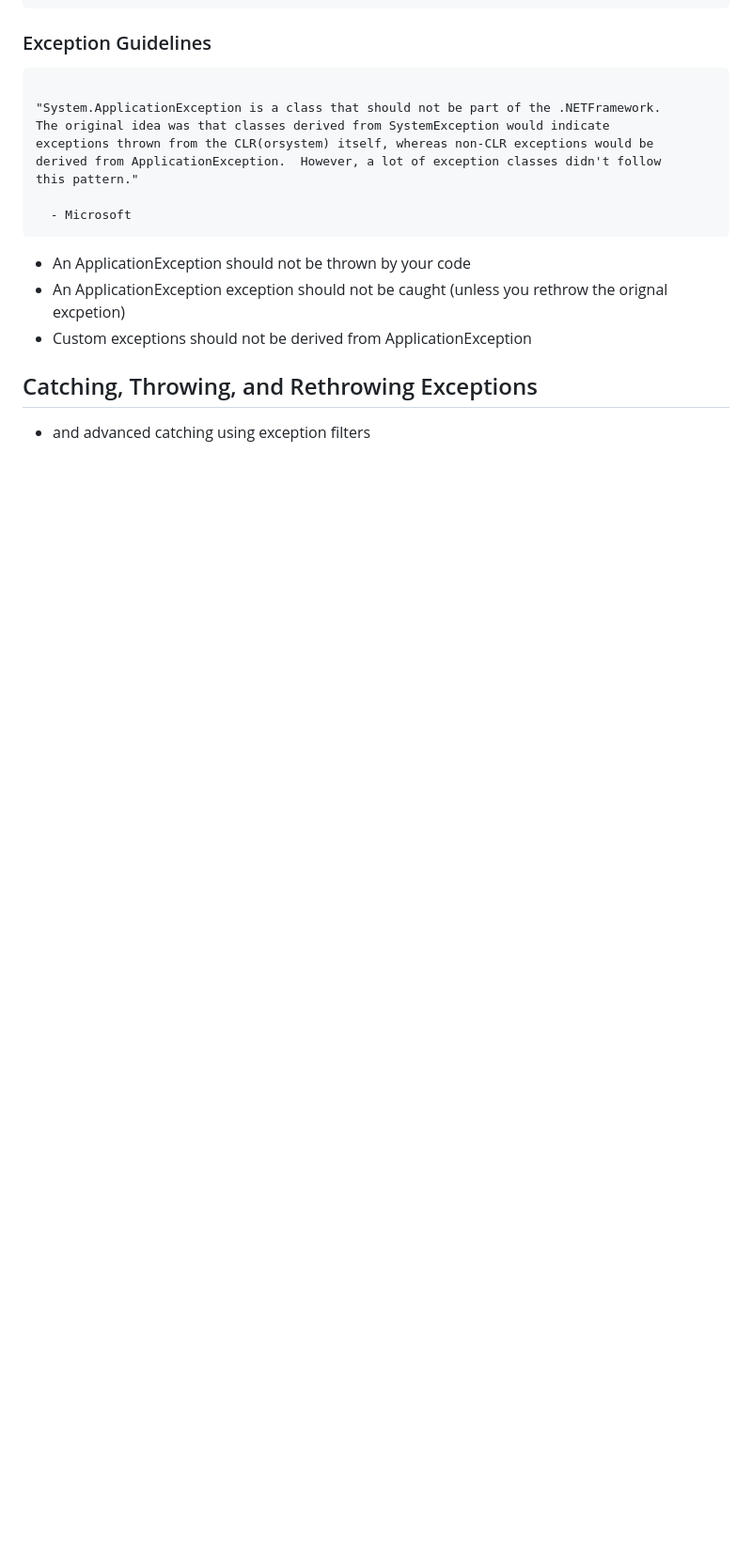
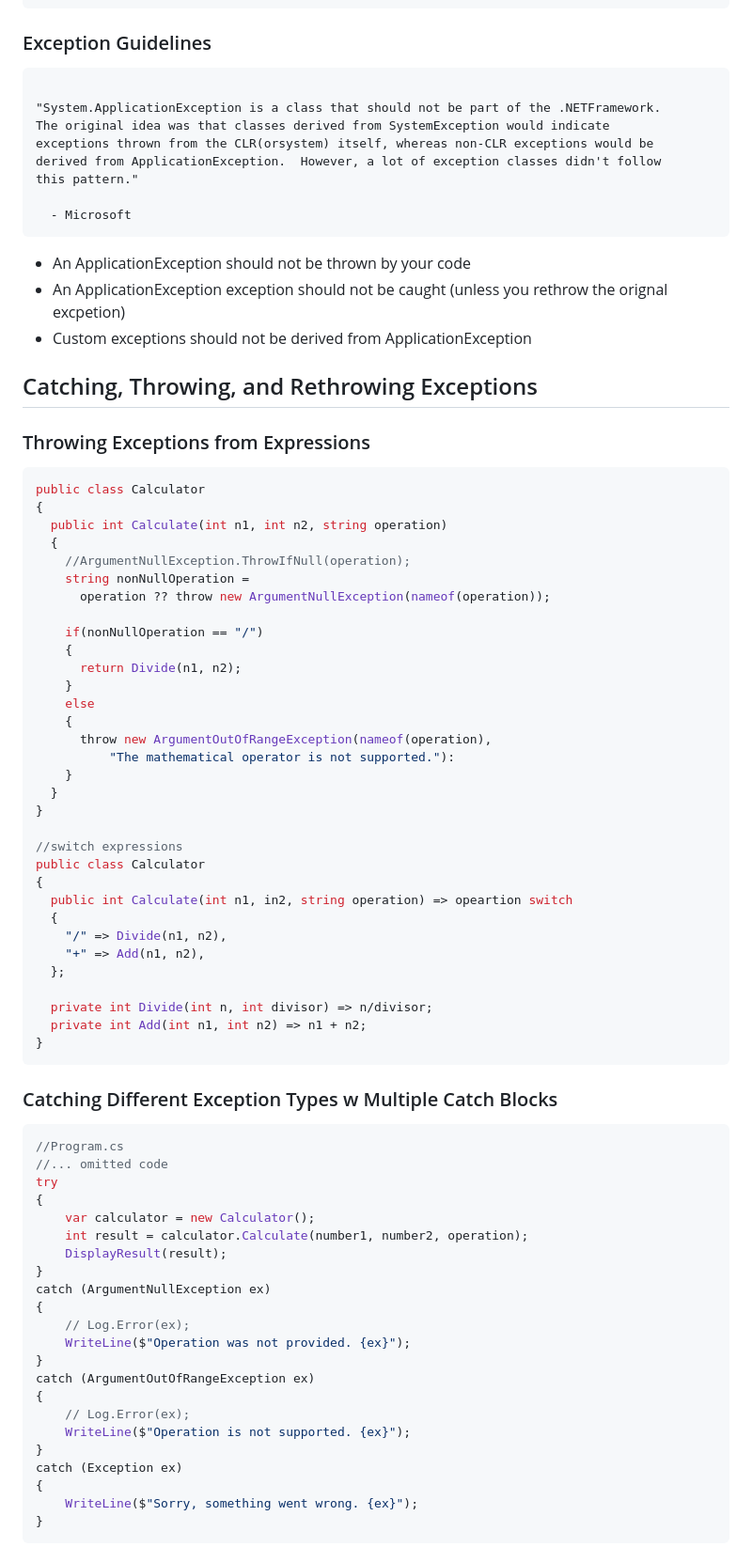
Before and after one commit to 2amkoding/cSharpCoursePSight, a Markdown page: ErrorHandlinginC#/Overview.md, the part around the change printed below. Shown: that part at 94% size. GitHub-like rendering; blank space fills up the shorter version.

Commit message:
Catching, Throwing, Rethrowing Exceptions

````diff
--- a/ErrorHandlinginC#/Overview.md
+++ b/ErrorHandlinginC#/Overview.md
@@ -135,4 +135,67 @@ this pattern."
 
 ## Catching, Throwing, and Rethrowing Exceptions
 
-- and advanced catching using exception filters
+### Throwing Exceptions from Expressions
+
+```c#
+public class Calculator
+{
+  public int Calculate(int n1, int n2, string operation)
+  {
+    //ArgumentNullException.ThrowIfNull(operation);
+    string nonNullOperation =
+      operation ?? throw new ArgumentNullException(nameof(operation));
+
+    if(nonNullOperation == "/")
+    {
+      return Divide(n1, n2);
+    }
+    else
+    {
+      throw new ArgumentOutOfRangeException(nameof(operation),
+          "The mathematical operator is not supported."):
+    }
+  }
+}
+
+//switch expressions
+public class Calculator
+{
+  public int Calculate(int n1, in2, string operation) => opeartion switch
+  {
+    "/" => Divide(n1, n2),
+    "+" => Add(n1, n2),
+  };
+
+  private int Divide(int n, int divisor) => n/divisor;
+  private int Add(int n1, int n2) => n1 + n2;
+}
+```
+
+### Catching Different Exception Types w Multiple Catch Blocks
+
+```c#
+//Program.cs
+//... omitted code
+try
+{
+    var calculator = new Calculator();
+    int result = calculator.Calculate(number1, number2, operation);
+    DisplayResult(result);
+}
+catch (ArgumentNullException ex)
+{
+    // Log.Error(ex);
+    WriteLine($"Operation was not provided. {ex}");
+}
+catch (ArgumentOutOfRangeException ex)
+{
+    // Log.Error(ex);
+    WriteLine($"Operation is not supported. {ex}");
+}
+catch (Exception ex)
+{
+    WriteLine($"Sorry, something went wrong. {ex}");
+}
+```
+
````
Also changed, not shown: other parts of ErrorHandlinginC#/Overview.md (+125 -0 lines).
